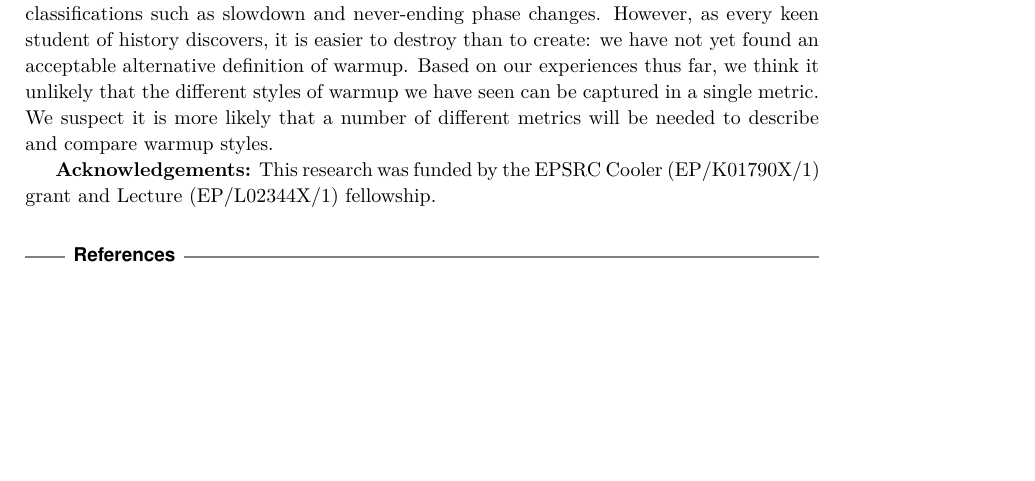
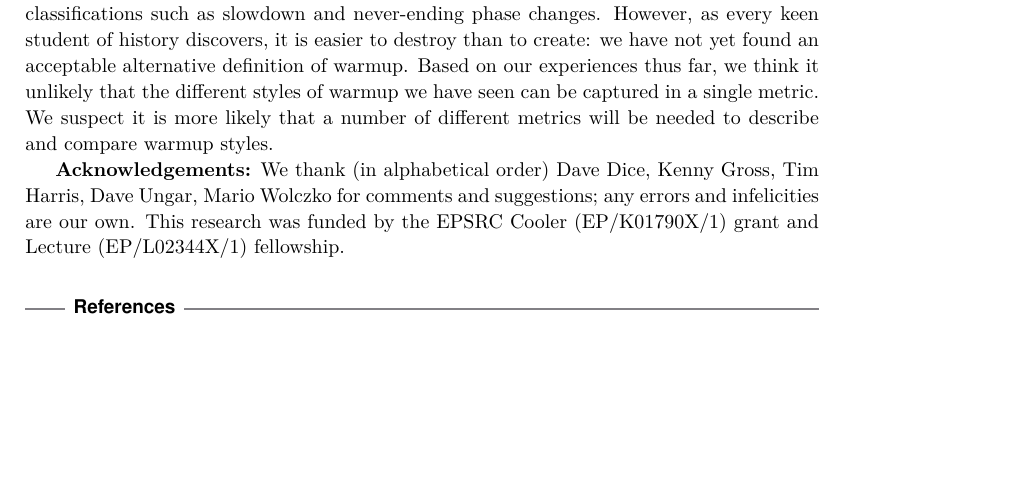
Before and after one commit to softdevteam/warmup_paper, a LaTeX paper (warmup.tex): part of page 13 of 13, cut so that both start at the same text. Compiled offline with pdfLaTeX.

Commit message:
Add acknowledgements whilst I still remember them.

```diff
--- a/warmup.tex
+++ b/warmup.tex
@@ -875,8 +875,10 @@ styles of warmup we have seen can be captured in a single metric. We suspect it
 is more likely that a number of different metrics will be needed to describe and
 compare warmup styles.
 
-\textbf{Acknowledgements:} This research was funded by the EPSRC Cooler
-(EP/K01790X/1) grant and Lecture (EP/L02344X/1) fellowship.
+\textbf{Acknowledgements:} We thank (in alphabetical order) Dave Dice, Kenny
+Gross, Tim Harris, Dave Ungar, Mario Wolczko for comments and suggestions; any
+errors and infelicities are our own. This research was funded by the EPSRC
+Cooler (EP/K01790X/1) grant and Lecture (EP/L02344X/1) fellowship.
 
 \bibliographystyle{plain}
 \bibliography{bib}
```
